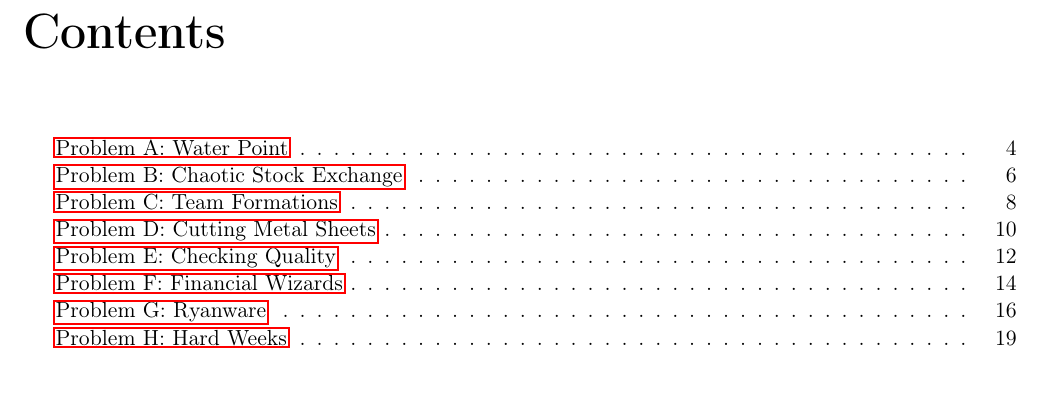
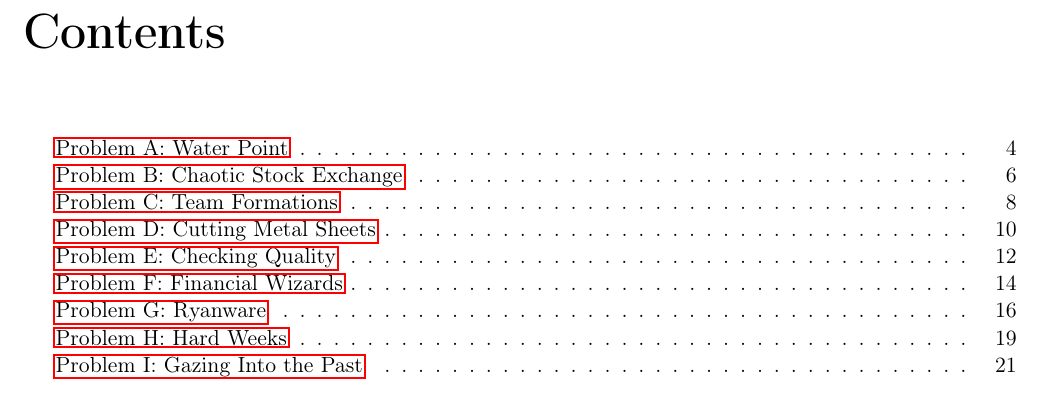
Before and after one commit to miup2014/problem-set, a LaTeX problem sheet (problem-set.tex): part of page 2 of 25, cut so that both start at the same text. The pictures show the PDF file problem-set.pdf that the author committed with the source.

Commit message:
Fix table of contents

```diff
--- a/problem-set.tex
+++ b/problem-set.tex
@@ -979,6 +979,7 @@ the number of hard weeks, respectively.
 \clearpage
 
 \section*{Problem I: Gazing Into the Past}
+\addcontentsline{toc}{section}{Problem I: Gazing Into the Past}
 
 Instead of gazing at crystal balls, archeologists study ancient
 artifacts, with the hope that they will reveal the secrets of the life
```
Also changed, not shown: problem-set.pdf.
